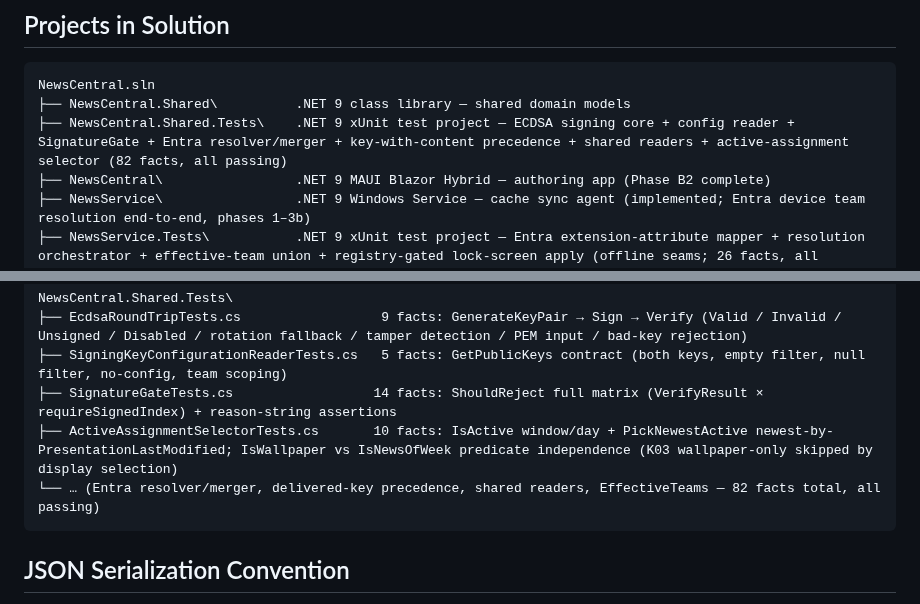
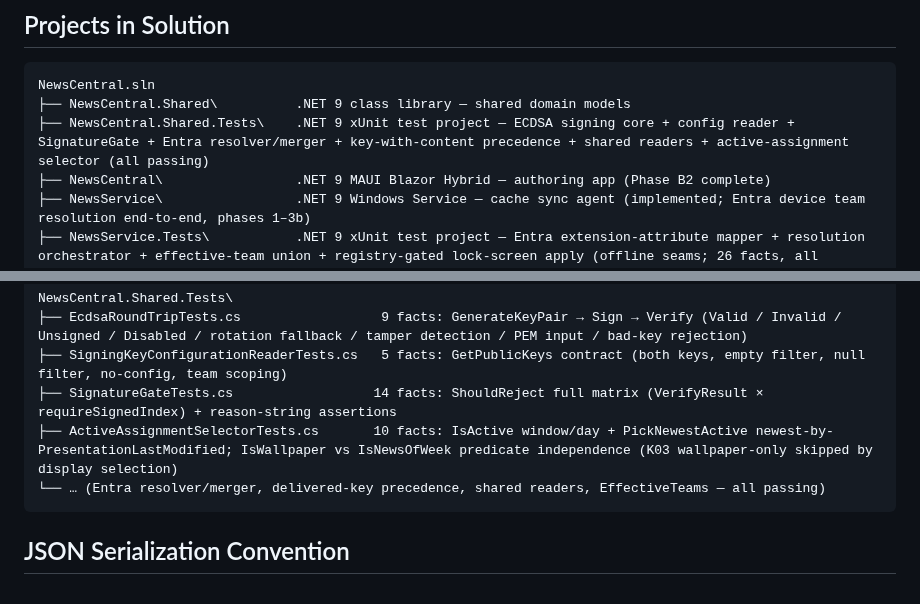
Before and after one commit to petrprachar/NewsCentral, a Markdown page: docs/solution-structure.md, 2 parts joined by grey strips. Drawn GitHub-style.

````diff
--- a/docs/solution-structure.md
+++ b/docs/solution-structure.md
@@ -5,7 +5,7 @@
 ```
 NewsCentral.sln
 ├── NewsCentral.Shared\          .NET 9 class library — shared domain models
-├── NewsCentral.Shared.Tests\    .NET 9 xUnit test project — ECDSA signing core + config reader + SignatureGate + Entra resolver/merger + key-with-content precedence + shared readers + active-assignment selector (82 facts, all passing)
+├── NewsCentral.Shared.Tests\    .NET 9 xUnit test project — ECDSA signing core + config reader + SignatureGate + Entra resolver/merger + key-with-content precedence + shared readers + active-assignment selector (all passing)
 ├── NewsCentral\                 .NET 9 MAUI Blazor Hybrid — authoring app (Phase B2 complete)
 ├── NewsService\                 .NET 9 Windows Service — cache sync agent (implemented; Entra device team resolution end-to-end, phases 1–3b)
 ├── NewsService.Tests\           .NET 9 xUnit test project — Entra extension-attribute mapper + resolution orchestrator + effective-team union + registry-gated lock-screen apply (offline seams; 26 facts, all passing)
@@ -123,7 +123,7 @@ NewsCentral.Shared.Tests\
 ├── SigningKeyConfigurationReaderTests.cs   5 facts: GetPublicKeys contract (both keys, empty filter, null filter, no-config, team scoping)
 ├── SignatureGateTests.cs                  14 facts: ShouldReject full matrix (VerifyResult × requireSignedIndex) + reason-string assertions
 ├── ActiveAssignmentSelectorTests.cs       10 facts: IsActive window/day + PickNewestActive newest-by-PresentationLastModified; IsWallpaper vs IsNewsOfWeek predicate independence (K03 wallpaper-only skipped by display selection)
-└── … (Entra resolver/merger, delivered-key precedence, shared readers, EffectiveTeams — 82 facts total, all passing)
+└── … (Entra resolver/merger, delivered-key precedence, shared readers, EffectiveTeams — all passing)
 ```
 
 ## JSON Serialization Convention
````
Also changed, not shown: docs/security.md (+1 -1 lines).
